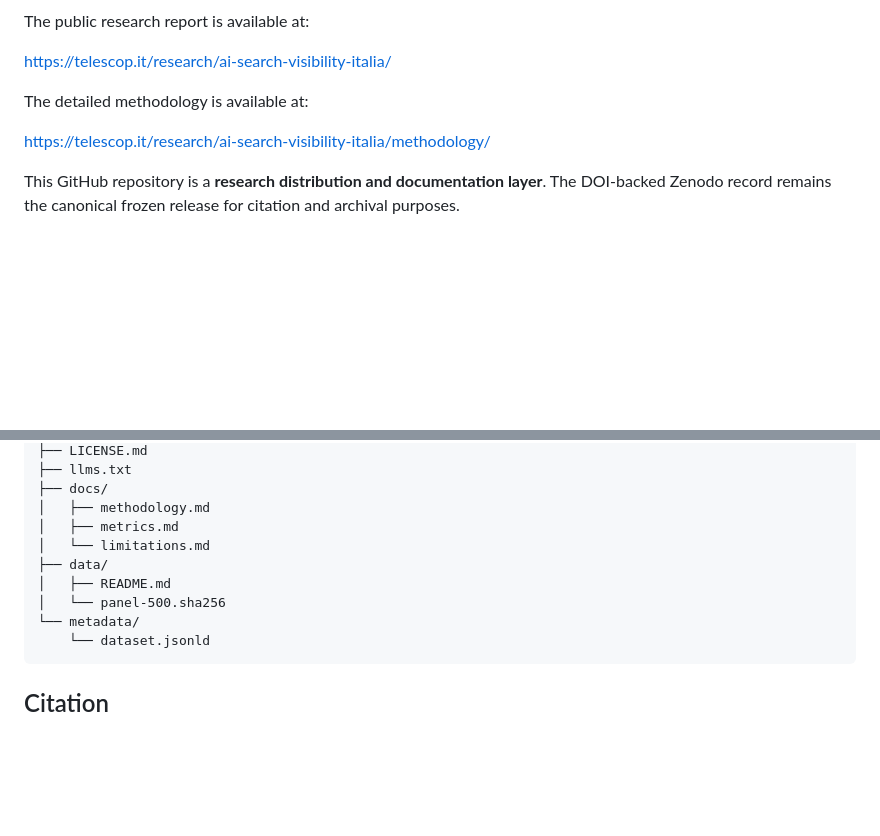
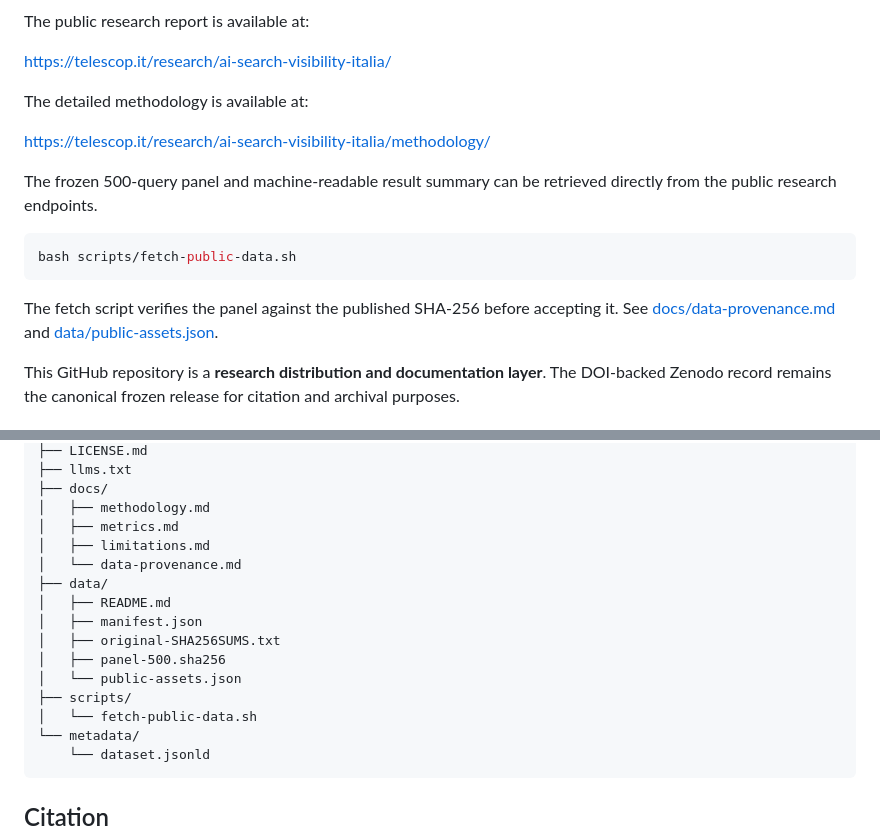
Before and after one commit to gentian-hajdaraj/ai-search-visibility-italia, a Markdown page: README.md, 2 parts joined by grey strips. GitHub-like rendering; blank space fills up the shorter version.

Commit message:
Expose reproducible data workflow

````diff
--- a/README.md
+++ b/README.md
@@ -103,6 +103,14 @@ The detailed methodology is available at:
 
 https://telescop.it/research/ai-search-visibility-italia/methodology/
 
+The frozen 500-query panel and machine-readable result summary can be retrieved directly from the public research endpoints.
+
+```bash
+bash scripts/fetch-public-data.sh
+```
+
+The fetch script verifies the panel against the published SHA-256 before accepting it. See [docs/data-provenance.md](docs/data-provenance.md) and [data/public-assets.json](data/public-assets.json).
+
 This GitHub repository is a **research distribution and documentation layer**. The DOI-backed Zenodo record remains the canonical frozen release for citation and archival purposes.
 
 ## Repository structure
@@ -119,10 +127,16 @@ This GitHub repository is a **research distribution and documentation layer**. T
 ├── docs/
 │   ├── methodology.md
 │   ├── metrics.md
-│   └── limitations.md
+│   ├── limitations.md
+│   └── data-provenance.md
 ├── data/
 │   ├── README.md
-│   └── panel-500.sha256
+│   ├── manifest.json
+│   ├── original-SHA256SUMS.txt
+│   ├── panel-500.sha256
+│   └── public-assets.json
+├── scripts/
+│   └── fetch-public-data.sh
 └── metadata/
     └── dataset.jsonld
 ```
````
